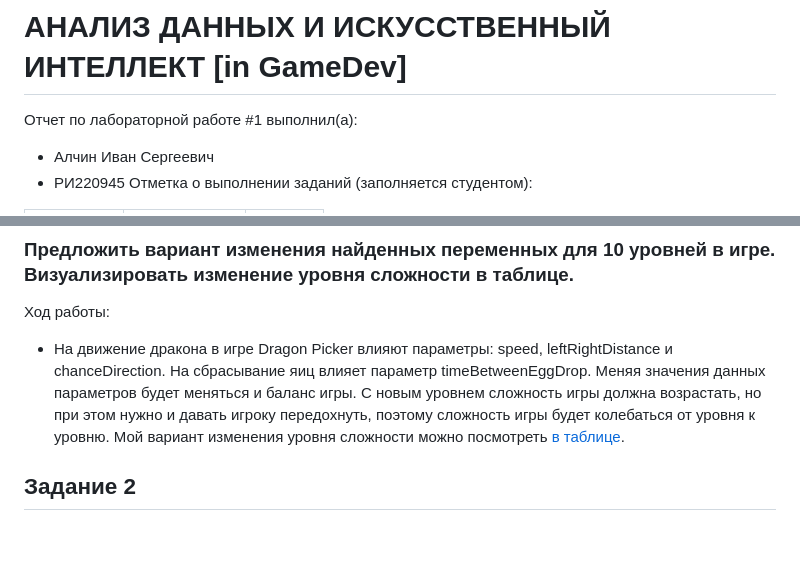
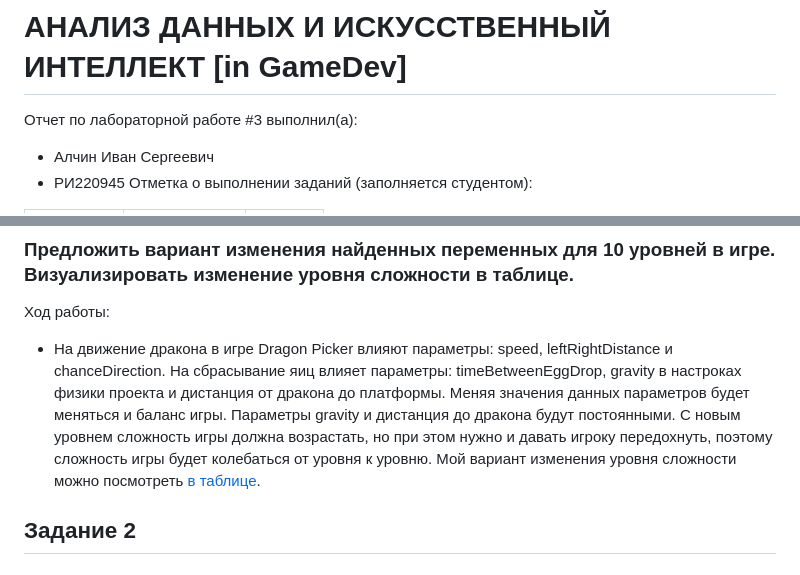
Before and after one commit to W1RDy/DA-in-GameDev-L01-Alchin-Ivan, a Markdown page: lab3/lab3.md, 2 parts joined by grey strips. Rendered like a GitHub page; blank space fills up the shorter version.

```diff
--- a/lab3/lab3.md
+++ b/lab3/lab3.md
@@ -1,5 +1,5 @@
 # АНАЛИЗ ДАННЫХ И ИСКУССТВЕННЫЙ ИНТЕЛЛЕКТ [in GameDev]
-Отчет по лабораторной работе #1 выполнил(а):
+Отчет по лабораторной работе #3 выполнил(а):
 - Алчин Иван Сергеевич
 - РИ220945
 Отметка о выполнении заданий (заполняется студентом):
@@ -40,7 +40,7 @@
 ## Задание 1
 ### Предложить вариант изменения найденных переменных для 10 уровней в игре. Визуализировать изменение уровня сложности в таблице.
 Ход работы:
-- На движение дракона в игре Dragon Picker влияют параметры: speed, leftRightDistance и chanceDirection. На сбрасывание яиц влияет параметр timeBetweenEggDrop. Меняя значения данных параметров будет меняться и баланс игры. С новым уровнем сложность игры должна возрастать, но при этом нужно и давать игроку передохнуть, поэтому сложность игры будет колебаться от уровня к уровню. Мой вариант изменения уровня сложности можно посмотреть [в таблице](https://docs.google.com/spreadsheets/d/1UTtf5xSRB9uvGViAs19RiU6ARo-Jy_p_CBMbvY3gqdU/edit#gid=0).
+- На движение дракона в игре Dragon Picker влияют параметры: speed, leftRightDistance и chanceDirection. На сбрасывание яиц влияет параметры: timeBetweenEggDrop, gravity в настроках физики проекта и дистанция от дракона до платформы. Меняя значения данных параметров будет меняться и баланс игры. Параметры gravity и дистанция до дракона будут постоянными. С новым уровнем сложность игры должна возрастать, но при этом нужно и давать игроку передохнуть, поэтому сложность игры будет колебаться от уровня к уровню. Мой вариант изменения уровня сложности можно посмотреть [в таблице](https://docs.google.com/spreadsheets/d/1UTtf5xSRB9uvGViAs19RiU6ARo-Jy_p_CBMbvY3gqdU/edit#gid=0).
 
 
 ## Задание 2
```
